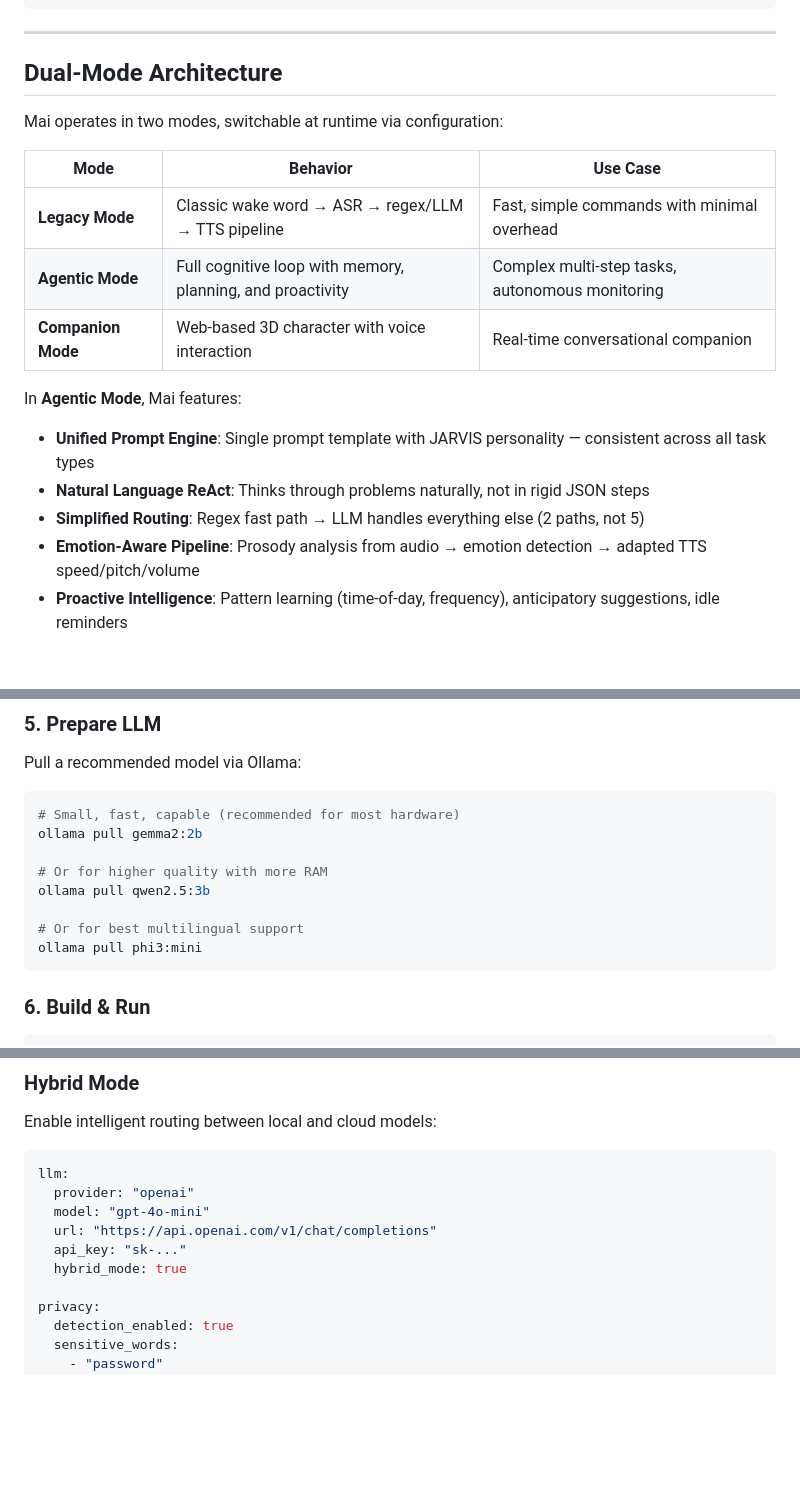
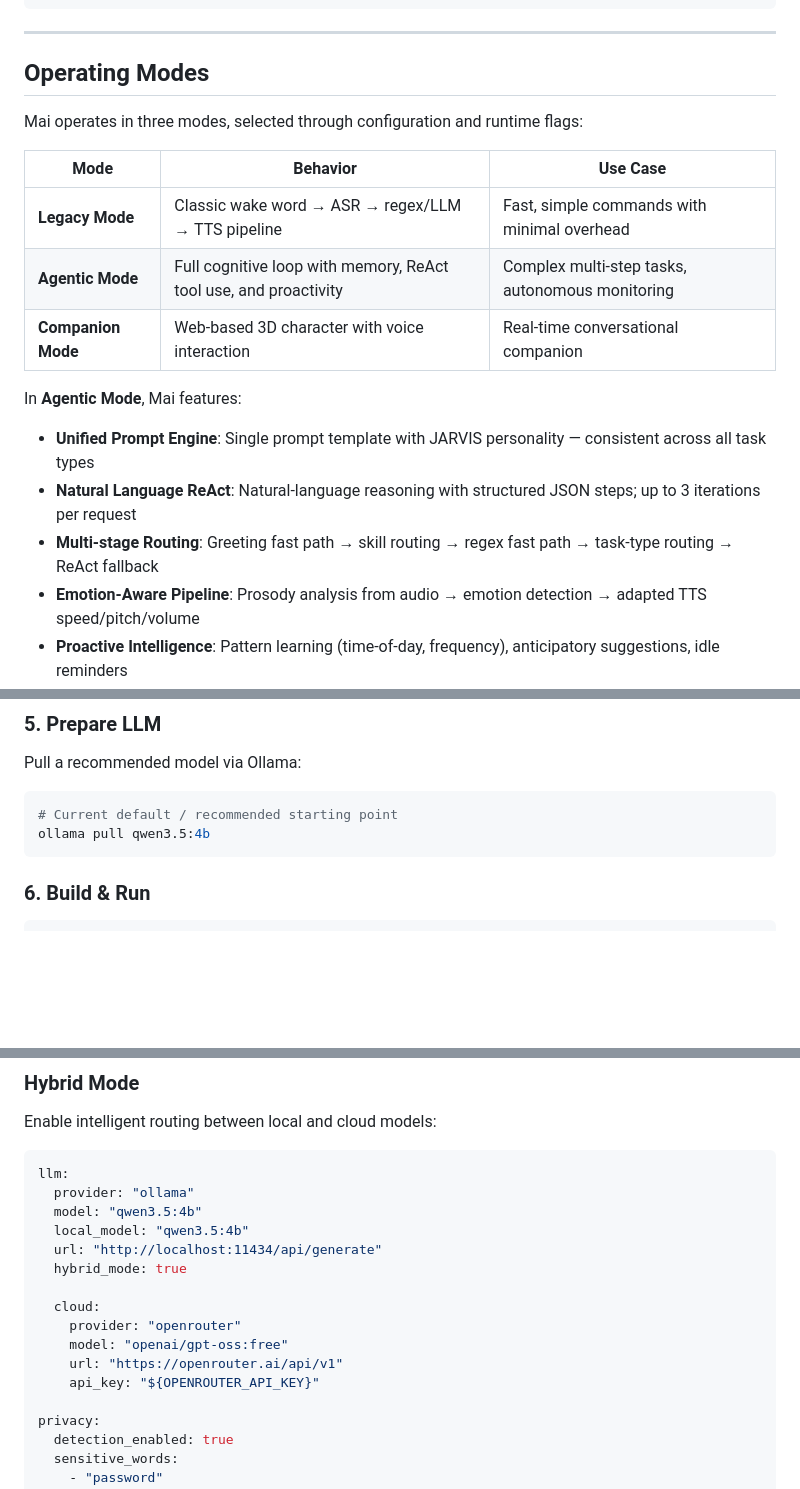
Before and after one commit to Aswanidev-vs/Mai, a Markdown page: README.md, 3 parts joined by grey strips. GitHub-like rendering; blank space fills up the shorter version.

````diff
--- a/README.md
+++ b/README.md
@@ -84,20 +84,20 @@ Voice Input (Mic)                   Streaming Audio Chunks
 
 ---
 
-## Dual-Mode Architecture
+## Operating Modes
 
-Mai operates in two modes, switchable at runtime via configuration:
+Mai operates in three modes, selected through configuration and runtime flags:
 
 | Mode | Behavior | Use Case |
 |------|----------|----------|
 | **Legacy Mode** | Classic wake word → ASR → regex/LLM → TTS pipeline | Fast, simple commands with minimal overhead |
-| **Agentic Mode** | Full cognitive loop with memory, planning, and proactivity | Complex multi-step tasks, autonomous monitoring |
+| **Agentic Mode** | Full cognitive loop with memory, ReAct tool use, and proactivity | Complex multi-step tasks, autonomous monitoring |
 | **Companion Mode** | Web-based 3D character with voice interaction | Real-time conversational companion |
 
 In **Agentic Mode**, Mai features:
 - **Unified Prompt Engine**: Single prompt template with JARVIS personality — consistent across all task types
-- **Natural Language ReAct**: Thinks through problems naturally, not in rigid JSON steps
-- **Simplified Routing**: Regex fast path → LLM handles everything else (2 paths, not 5)
+- **Natural Language ReAct**: Natural-language reasoning with structured JSON steps; up to 3 iterations per request
+- **Multi-stage Routing**: Greeting fast path → skill routing → regex fast path → task-type routing → ReAct fallback
 - **Emotion-Aware Pipeline**: Prosody analysis from audio → emotion detection → adapted TTS speed/pitch/volume
 - **Proactive Intelligence**: Pattern learning (time-of-day, frequency), anticipatory suggestions, idle reminders
 - **User Modeling**: Learns preferences, tracks habits, extracts topics, persists to `data/user_profile.json`
@@ -457,14 +457,8 @@ Edit `config.yaml` to match your preferences. Key sections:
 Pull a recommended model via Ollama:
 
 ```bash
-# Small, fast, capable (recommended for most hardware)
-ollama pull gemma2:2b
-
-# Or for higher quality with more RAM
-ollama pull qwen2.5:3b
-
-# Or for best multilingual support
-ollama pull phi3:mini
+# Current default / recommended starting point
+ollama pull qwen3.5:4b
 ```
 
 ### 6. Build & Run
@@ -551,11 +545,17 @@ Enable intelligent routing between local and cloud models:
 
 ```yaml
 llm:
-  provider: "openai"
-  model: "gpt-4o-mini"
-  url: "https://api.openai.com/v1/chat/completions"
-  api_key: "sk-..."
+  provider: "ollama"
+  model: "qwen3.5:4b"
+  local_model: "qwen3.5:4b"
+  url: "http://localhost:11434/api/generate"
   hybrid_mode: true
+
+  cloud:
+    provider: "openrouter"
+    model: "openai/gpt-oss:free"
+    url: "https://openrouter.ai/api/v1"
+    api_key: "${OPENROUTER_API_KEY}"
 
 privacy:
   detection_enabled: true
````
Also changed, not shown: other parts of README.md (+68 -13 lines).
